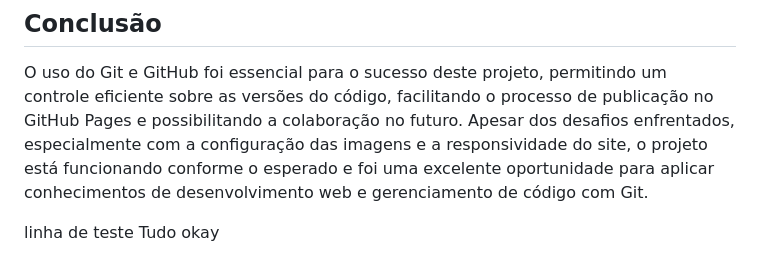
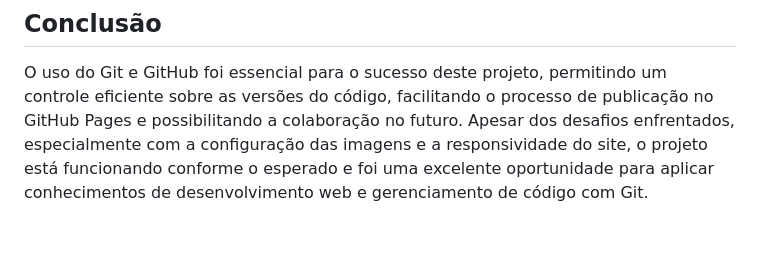
Before and after one commit to avrilstihler/Site-Obras-Favoritas, a Markdown page: README.md, the part around the change. Drawn GitHub-style; blank space fills up the shorter version.

Commit message:
Teste realizado com sucesso

```diff
--- a/README.md
+++ b/README.md
@@ -53,6 +53,3 @@ O objetivo deste projeto é criar um site pessoal interativo onde serão exibido
 ## Conclusão
 
 O uso do Git e GitHub foi essencial para o sucesso deste projeto, permitindo um controle eficiente sobre as versões do código, facilitando o processo de publicação no GitHub Pages e possibilitando a colaboração no futuro. Apesar dos desafios enfrentados, especialmente com a configuração das imagens e a responsividade do site, o projeto está funcionando conforme o esperado e foi uma excelente oportunidade para aplicar conhecimentos de desenvolvimento web e gerenciamento de código com Git.
-
-linha de teste
-Tudo okay
```
